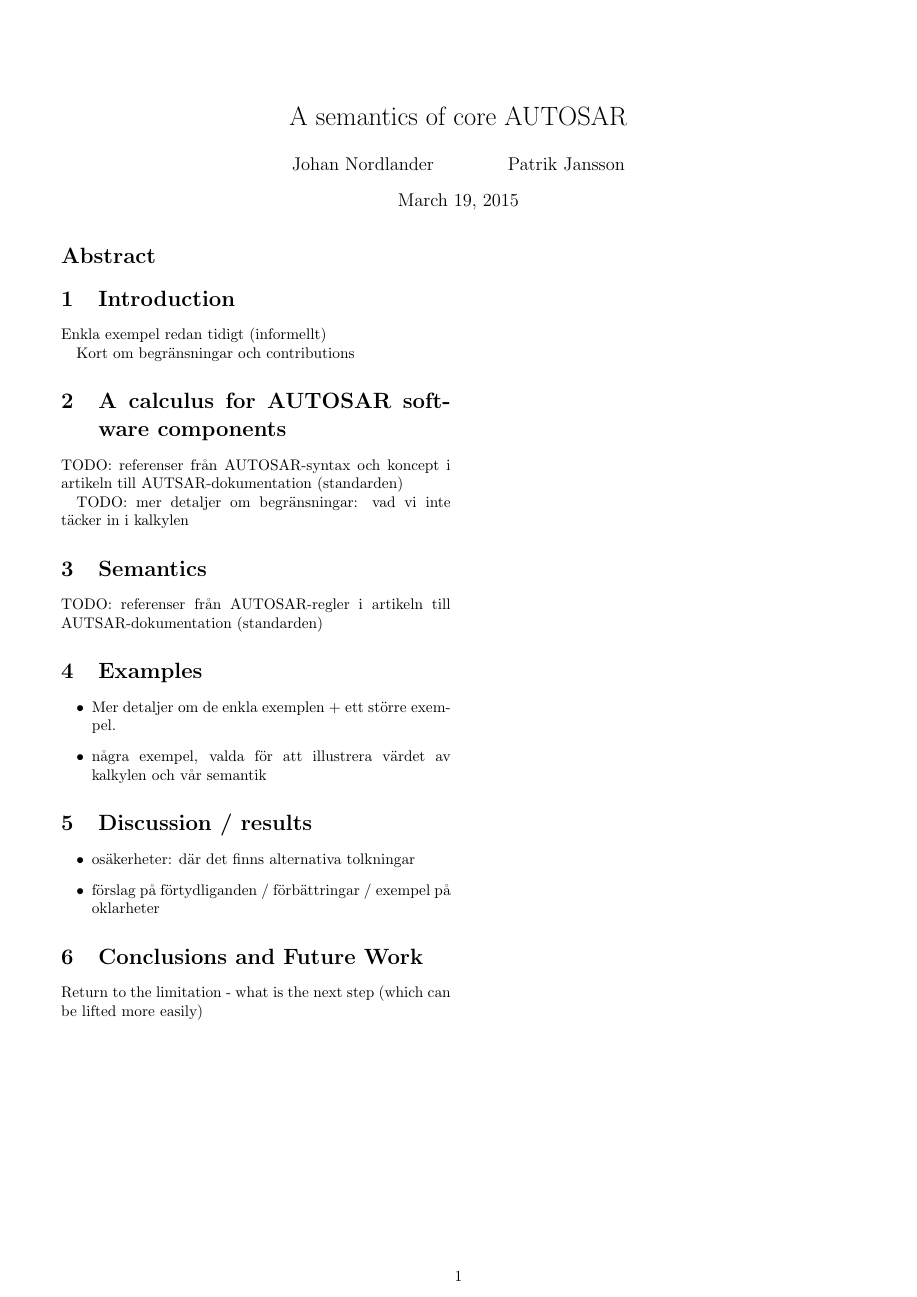
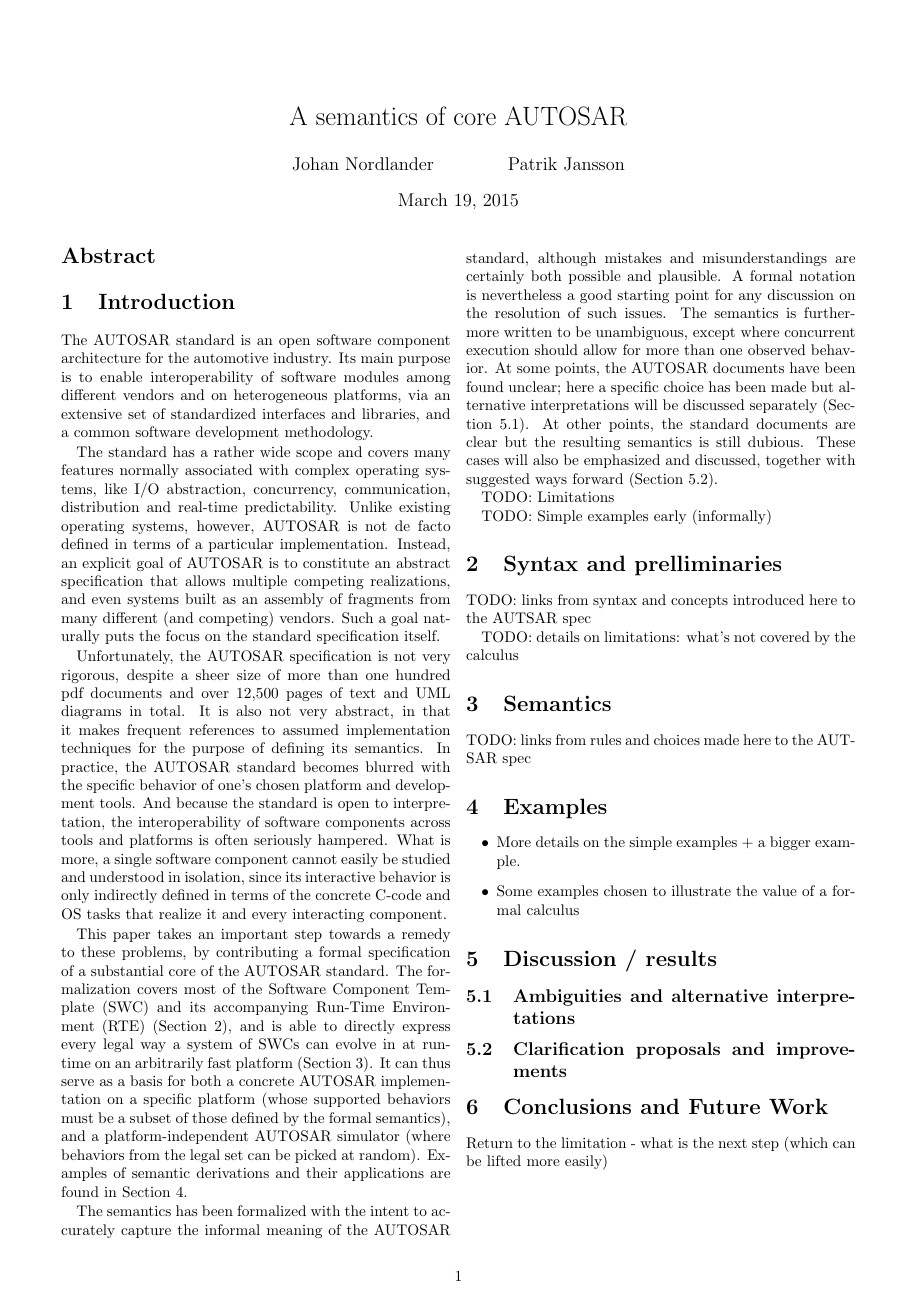
Before and after one commit to patrikja/autosar, a LaTeX paper (paper/paper.tex): page 1 of 2. Compiled offline with pdfLaTeX.

Commit message:
Intro draft.

```diff
--- a/paper/paper.tex
+++ b/paper/paper.tex
@@ -15,37 +15,52 @@
 \section{Introduction}
 \label{sec:Intro}
 
-Enkla exempel redan tidigt (informellt)
+The AUTOSAR standard is an open software component architecture for the automotive industry. Its main purpose is to enable interoperability of software modules among different vendors and on heterogeneous platforms, via an extensive set of standardized interfaces and libraries, and a common software development methodology.
 
-Kort om begränsningar och contributions
+The standard has a rather wide scope and covers many features normally associated with complex operating systems, like I/O abstraction, concurrency, communication, distribution and real-time predictability. Unlike existing operating systems, however, AUTOSAR is not de facto defined in terms of a particular implementation. Instead, an explicit goal of AUTOSAR is to constitute an abstract specification that allows multiple competing realizations, and even systems built as an assembly of fragments from many different (and competing) vendors. Such a goal naturally puts the focus on the standard specification itself.
 
-\section{A calculus for AUTOSAR software components}
+Unfortunately, the AUTOSAR specification is not very rigorous, despite a sheer size of more than one hundred pdf documents and over 12,500 pages of text and UML diagrams in total. It is also not very abstract, in that it makes frequent references to assumed implementation techniques for the purpose of defining its semantics. In practice, the AUTOSAR standard becomes blurred with the specific behavior of one's chosen platform and development tools. And because the standard is open to interpretation, the interoperability of software components across tools and platforms is often seriously hampered. What is more, a single software component cannot easily be studied and understood in isolation, since its interactive behavior is only indirectly defined in terms of the concrete C-code and OS tasks that realize it and every interacting component.
+
+This paper takes an important step towards a remedy to these problems, by contributing a formal specification of a substantial core of the AUTOSAR standard. The formalization covers most of the Software Component Template (SWC) and its accompanying Run-Time Environment (RTE) (Section~\ref{sec:Calc}), and is able to directly express every legal way a system of SWCs can evolve in at run-time on an arbitrarily fast platform (Section~\ref{sec:Sem}). It can thus serve as a basis for both a concrete AUTOSAR implementation on a specific platform (whose supported behaviors must be a subset of those defined by the formal semantics), and a platform-independent AUTOSAR simulator (where behaviors from the legal set can be picked at random). Examples of semantic derivations and their applications are found in Section~\ref{sec:Examples}.
+
+The semantics has been formalized with the intent to accurately capture the informal meaning of the AUTOSAR standard, although mistakes and misunderstandings are certainly both possible and plausible. A formal notation is nevertheless a good starting point for any discussion on the resolution of such issues. The semantics is furthermore written to be unambiguous, except where concurrent execution should allow for more than one observed behavior. At some points, the AUTOSAR documents have been found unclear; here a specific choice has been made but alternative interpretations will be discussed separately (Section~\ref{sec:DiscAmb}). At other points, the standard documents are clear but the resulting semantics is still dubious. These cases will also be emphasized and discussed, together with suggested ways forward (Section~\ref{sec:DiscImp}).
+
+
+TODO: Limitations
+
+TODO: Simple examples early (informally)
+
+
+\section{Syntax and prelliminaries}
 \label{sec:Calc}
 
-TODO: referenser från AUTOSAR-syntax och koncept i artikeln till AUTSAR-dokumentation (standarden)
 
-TODO: mer detaljer om begränsningar: vad vi inte täcker in i kalkylen
+
+TODO: links from syntax and concepts introduced here to the AUTSAR spec
+
+TODO: details on limitations: what's not covered by the calculus
 
 \section{Semantics}
 \label{sec:Sem}
 
-TODO: referenser från AUTOSAR-regler i artikeln till AUTSAR-dokumentation (standarden)
+TODO: links from rules and choices made here to the AUTSAR spec
 
 \section{Examples}
 \label{sec:Examples}
 
 \begin{itemize}
-\item Mer detaljer om de enkla exemplen + ett större exempel.
-\item några exempel, valda för att illustrera värdet av kalkylen och vår semantik
+\item More details on the simple examples + a bigger example.
+\item Some examples chosen to illustrate the value of a formal calculus
 \end{itemize}
 
 \section{Discussion / results}
 \label{sec:Disc}
 
-\begin{itemize}
-\item osäkerheter: där det finns alternativa tolkningar
-\item förslag på förtydliganden / förbättringar / exempel på oklarheter
-\end{itemize}
+\subsection{Ambiguities and alternative interpretations}
+\label{sec:DiscAmb}
+
+\subsection{Clarification proposals and improvements}
+\label{sec:DiscImp}
 
 \section{Conclusions and Future Work}
 \label{sec:Conc}
```
